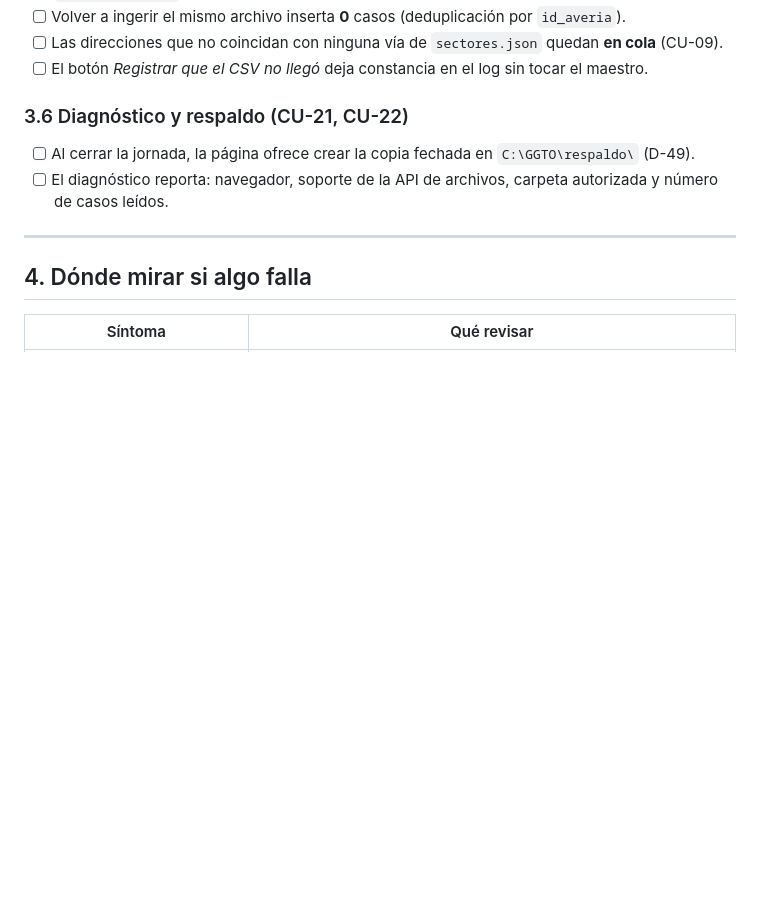
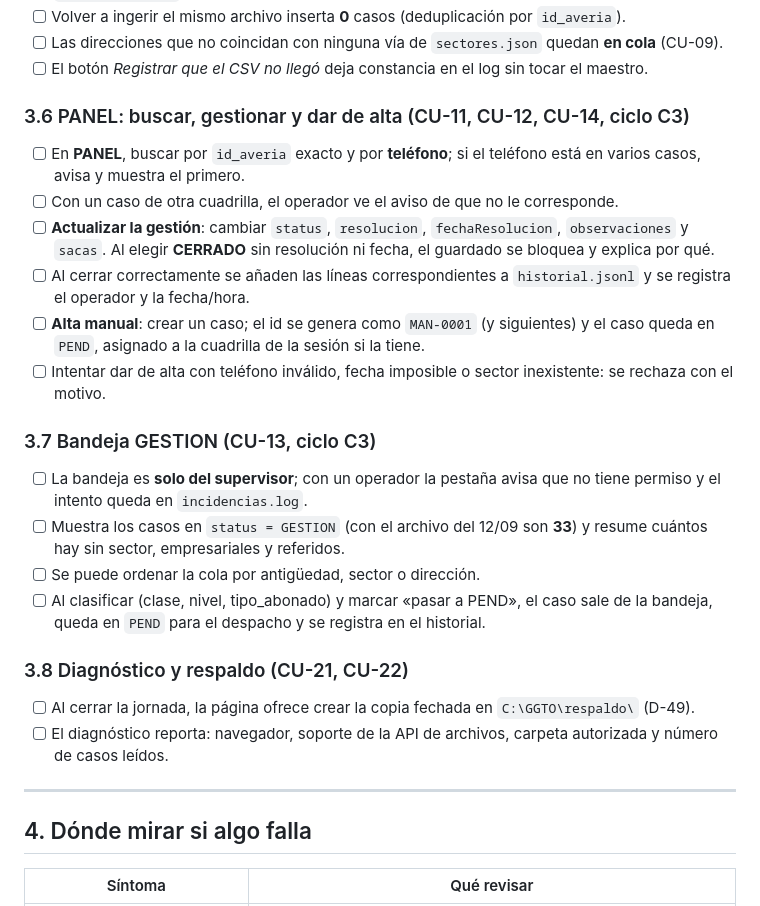
Before and after one commit to anlucorporations/GGTO, a Markdown page: RepoTecnico/guia_prueba_manual.md, the part around the change. Drawn GitHub-style; blank space fills up the shorter version.

Commit message:
Estado del proyecto con C1-C3 cerrados y guia de prueba del PANEL y GESTION

```diff
--- a/RepoTecnico/guia_prueba_manual.md
+++ b/RepoTecnico/guia_prueba_manual.md
@@ -99,7 +99,31 @@ y sirve **solo** el subdirectorio `app/`; si además quieres comprobarlo, abre
 - [ ] Las direcciones que no coincidan con ninguna vía de `sectores.json` quedan **en cola** (CU-09).
 - [ ] El botón *Registrar que el CSV no llegó* deja constancia en el log sin tocar el maestro.
 
-### 3.6 Diagnóstico y respaldo (CU-21, CU-22)
+### 3.6 PANEL: buscar, gestionar y dar de alta (CU-11, CU-12, CU-14, ciclo C3)
+
+- [ ] En **PANEL**, buscar por `id_averia` exacto y por **teléfono**; si el teléfono está en varios
+      casos, avisa y muestra el primero.
+- [ ] Con un caso de otra cuadrilla, el operador ve el aviso de que no le corresponde.
+- [ ] **Actualizar la gestión**: cambiar `status`, `resolucion`, `fechaResolucion`, `observaciones` y
+      `sacas`. Al elegir **CERRADO** sin resolución ni fecha, el guardado se bloquea y explica por qué.
+- [ ] Al cerrar correctamente se añaden las líneas correspondientes a `historial.jsonl` y se registra
+      el operador y la fecha/hora.
+- [ ] **Alta manual**: crear un caso; el id se genera como `MAN-0001` (y siguientes) y el caso queda en
+      `PEND`, asignado a la cuadrilla de la sesión si la tiene.
+- [ ] Intentar dar de alta con teléfono inválido, fecha imposible o sector inexistente: se rechaza con
+      el motivo.
+
+### 3.7 Bandeja GESTION (CU-13, ciclo C3)
+
+- [ ] La bandeja es **solo del supervisor**; con un operador la pestaña avisa que no tiene permiso y el
+      intento queda en `incidencias.log`.
+- [ ] Muestra los casos en `status = GESTION` (con el archivo del 12/09 son **33**) y resume cuántos
+      hay sin sector, empresariales y referidos.
+- [ ] Se puede ordenar la cola por antigüedad, sector o dirección.
+- [ ] Al clasificar (clase, nivel, tipo_abonado) y marcar «pasar a PEND», el caso sale de la bandeja,
+      queda en `PEND` para el despacho y se registra en el historial.
+
+### 3.8 Diagnóstico y respaldo (CU-21, CU-22)
 
 - [ ] Al cerrar la jornada, la página ofrece crear la copia fechada en `C:\GGTO\respaldo\` (D-49).
 - [ ] El diagnóstico reporta: navegador, soporte de la API de archivos, carpeta autorizada y número de
```
Also changed, not shown: RepoTecnico/estado_proyecto.md (+6 -4 lines).
